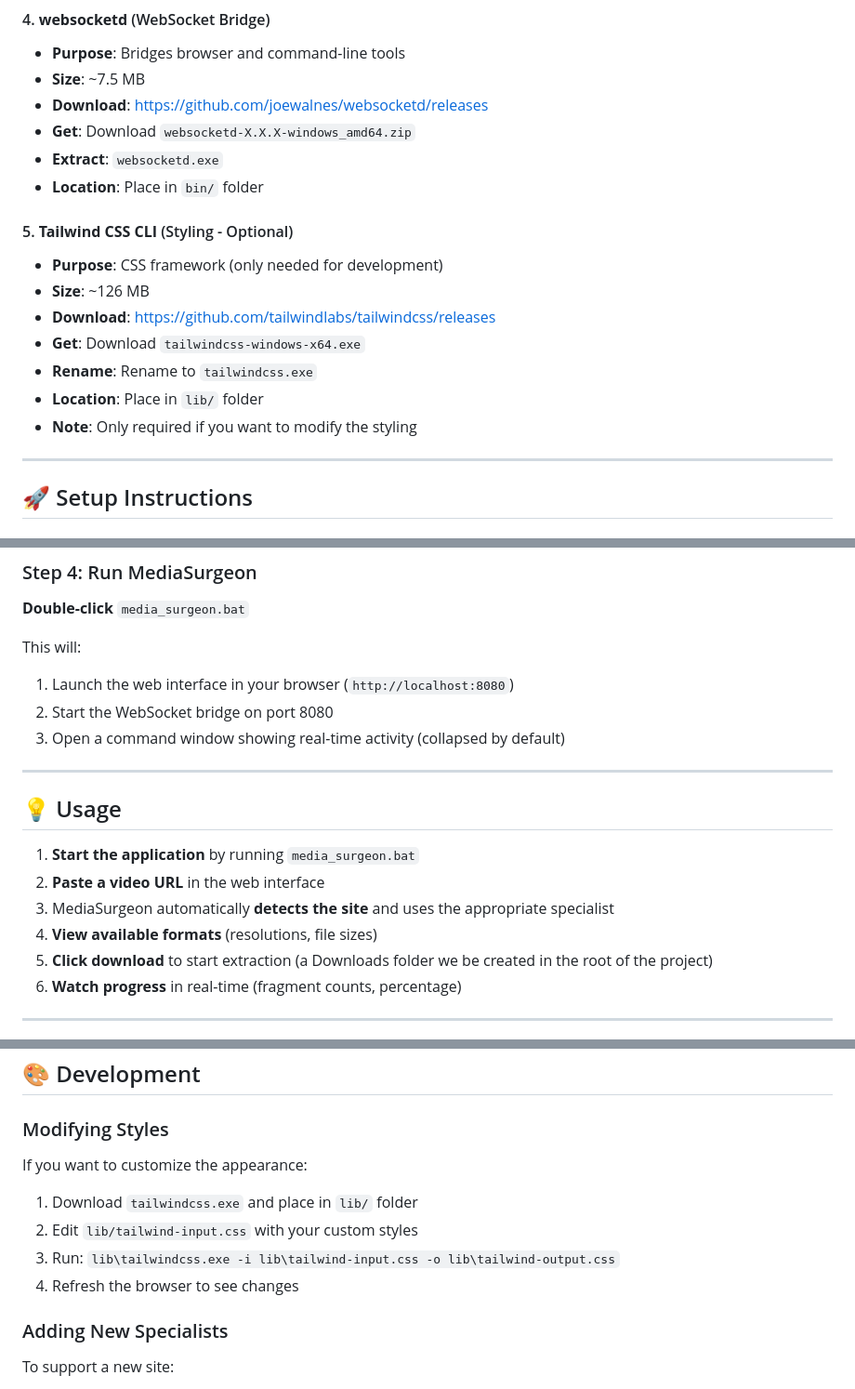
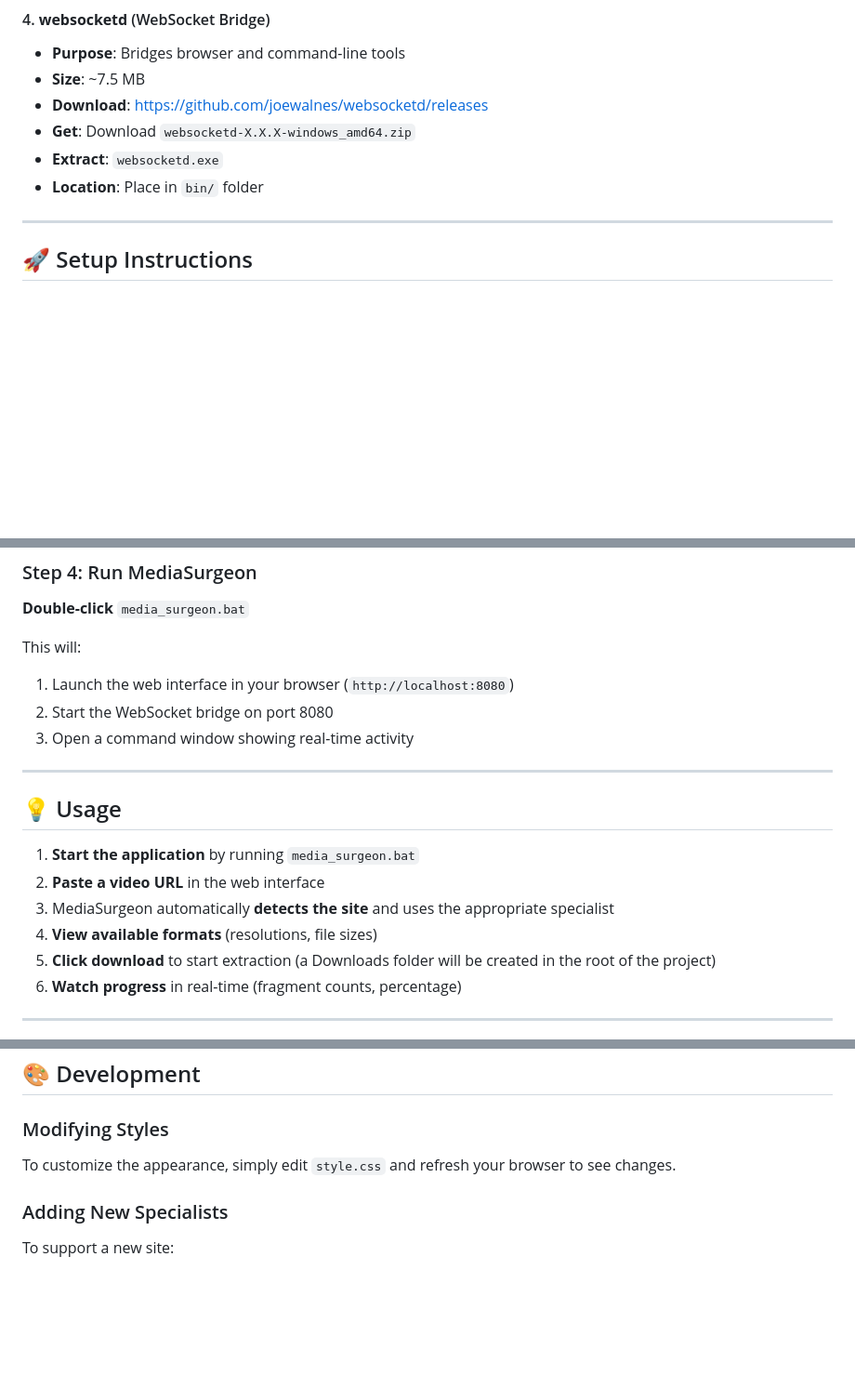
Before and after one commit to BetaDoctor/Media-Surgeon, a Markdown page: README.md, 3 parts joined by grey strips. Shown at 93% size. Rendered like a GitHub page; blank space fills up the shorter version.

```diff
--- a/README.md
+++ b/README.md
@@ -65,15 +65,6 @@ MediaSurgeon requires **4 executable tools** to function. These are **NOT includ
 - **Extract**: `websocketd.exe`
 - **Location**: Place in `bin/` folder
 
-#### 5. **Tailwind CSS CLI** (Styling - Optional)
-- **Purpose**: CSS framework (only needed for development)
-- **Size**: ~126 MB
-- **Download**: [https://github.com/tailwindlabs/tailwindcss/releases](https://github.com/tailwindlabs/tailwindcss/releases)
-- **Get**: Download `tailwindcss-windows-x64.exe`
-- **Rename**: Rename to `tailwindcss.exe`
-- **Location**: Place in `lib/` folder
-- **Note**: Only required if you want to modify the styling
-
 ---
 
 ## 🚀 Setup Instructions
@@ -129,7 +119,7 @@ MediaSurgeon/
 This will:
 1. Launch the web interface in your browser (`http://localhost:8080`)
 2. Start the WebSocket bridge on port 8080
-3. Open a command window showing real-time activity (collapsed by default)
+3. Open a command window showing real-time activity
 
 ---
 
@@ -139,7 +129,7 @@ This will:
 2. **Paste a video URL** in the web interface
 3. MediaSurgeon automatically **detects the site** and uses the appropriate specialist
 4. **View available formats** (resolutions, file sizes)
-5. **Click download** to start extraction (a Downloads folder we be created in the root of the project)
+5. **Click download** to start extraction (a Downloads folder will be created in the root of the project)
 6. **Watch progress** in real-time (fragment counts, percentage)
 
 ---
@@ -194,12 +186,7 @@ Each supported site has a custom "specialist" (JavaScript module) that:
 
 ### Modifying Styles
 
-If you want to customize the appearance:
-
-1. Download `tailwindcss.exe` and place in `lib/` folder
-2. Edit `lib/tailwind-input.css` with your custom styles
-3. Run: `lib\tailwindcss.exe -i lib\tailwind-input.css -o lib\tailwind-output.css`
-4. Refresh the browser to see changes
+To customize the appearance, simply edit `style.css` and refresh your browser to see changes.
 
 ### Adding New Specialists
 
```
Also changed, not shown: other parts of README.md (+5 -5 lines).
